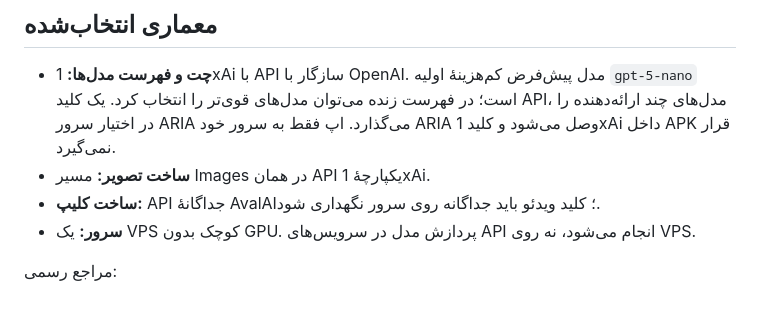
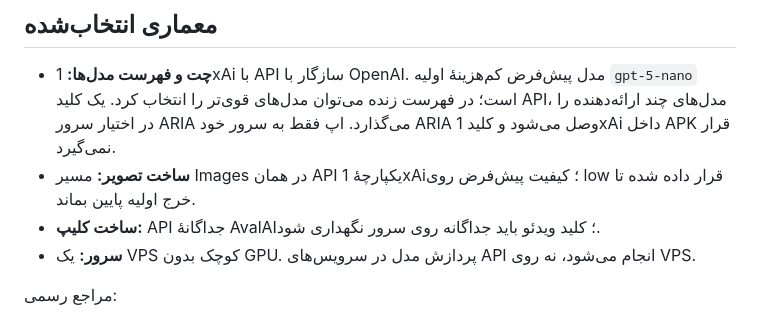
Before and after one commit to Miladdeljoui/ARIA, a Markdown page: docs/launch-in-iran-fa.md, the part around the change. Rendered like a GitHub page.

Commit message:
Document low-cost image generation default

```diff
--- a/docs/launch-in-iran-fa.md
+++ b/docs/launch-in-iran-fa.md
@@ -5,7 +5,7 @@
 ## معماری انتخاب‌شده
 
 - **چت و فهرست مدل‌ها:** 1xAi با API سازگار با OpenAI. مدل پیش‌فرض کم‌هزینهٔ اولیه `gpt-5-nano` است؛ در فهرست زنده می‌توان مدل‌های قوی‌تر را انتخاب کرد. یک کلید API، مدل‌های چند ارائه‌دهنده را در اختیار سرور ARIA می‌گذارد. اپ فقط به سرور خود ARIA وصل می‌شود و کلید 1xAi داخل APK قرار نمی‌گیرد.
-- **ساخت تصویر:** مسیر Images در همان API یکپارچهٔ 1xAi.
+- **ساخت تصویر:** مسیر Images در همان API یکپارچهٔ 1xAi؛ کیفیت پیش‌فرض روی low قرار داده شده تا خرج اولیه پایین بماند.
 - **ساخت کلیپ:** API جداگانهٔ AvalAI؛ کلید ویدئو باید جداگانه روی سرور نگهداری شود.
 - **سرور:** یک VPS کوچک بدون GPU. پردازش مدل در سرویس‌های API انجام می‌شود، نه روی VPS.
 
```
